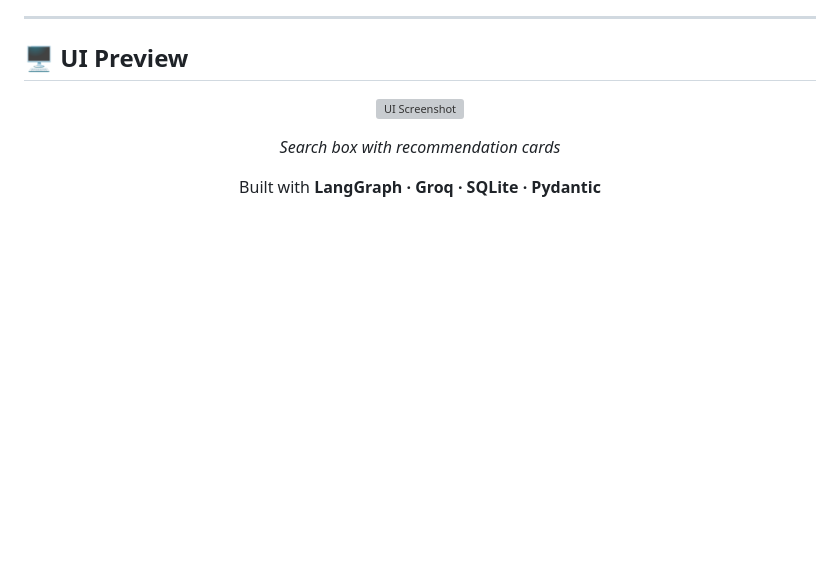
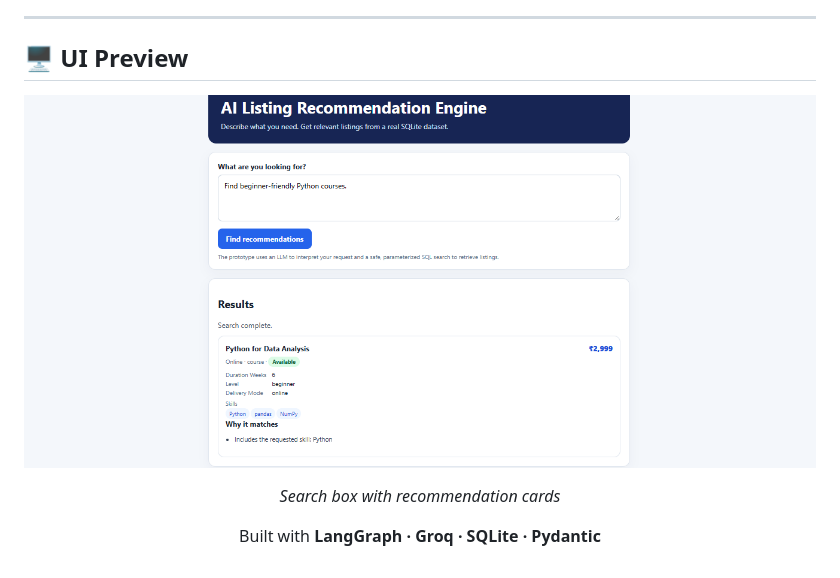
Before and after one commit to Suraj-cho/AI-Powered-Recommendation-Engine, a Markdown page: README.md, the part around the change. Rendered like a GitHub page; blank space fills up the shorter version; grey boxes are pictures that could not be loaded.

Commit message:
Fix UI screenshot path in README
Updated the UI screenshot path in the README.

```diff
--- a/README.md
+++ b/README.md
@@ -422,7 +422,8 @@ Your request is broad. Could you tell me the expected capacity and budget for th
 
 <div align="center">
 
-![UI Screenshot](docs/ui-screenshot.png)
+
+![UI Screenshot](ui-screenshot.png)
 
 *Search box with recommendation cards*
 
```
